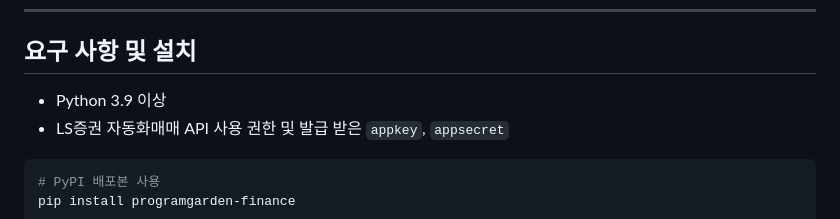
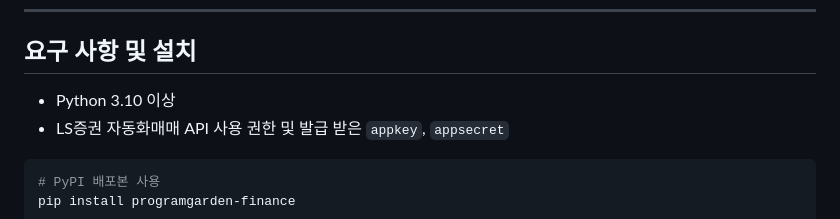
Before and after one commit to programgarden/programgarden, a Markdown page: docs/finance_guide.md, the part around the change. Drawn GitHub-style.

````diff
--- a/docs/finance_guide.md
+++ b/docs/finance_guide.md
@@ -21,7 +21,7 @@ Programgarden Finance는 LS증권 OpenAPI를 Python 친화적으로 감싸 해
 
 ## 요구 사항 및 설치
 
-- Python 3.9 이상
+- Python 3.10 이상
 - LS증권 자동화매매 API 사용 권한 및 발급 받은 `appkey`, `appsecret`
 
 ```bash
````
Also changed, not shown: README.md (+1 -1 lines), docs/contribution_guide.md (+2 -2 lines).
